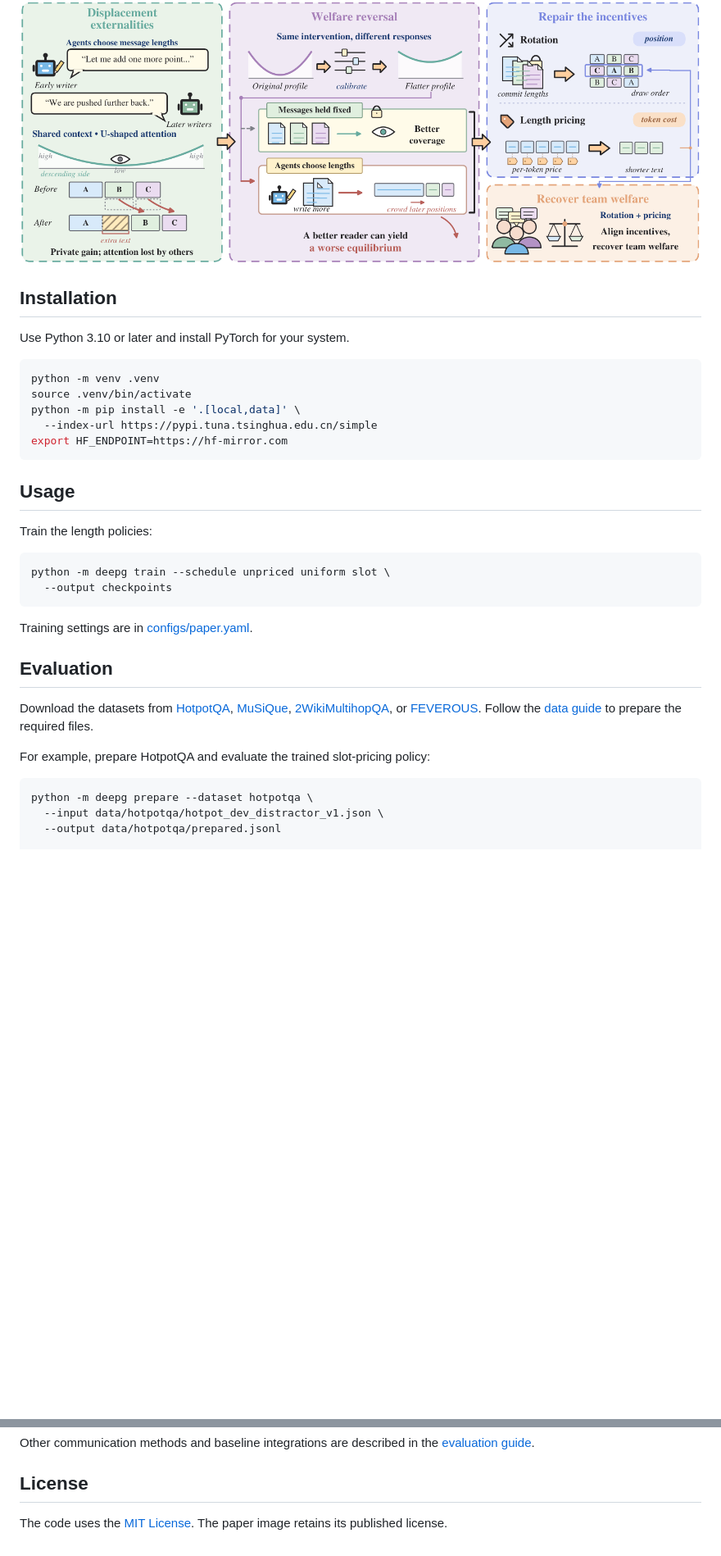
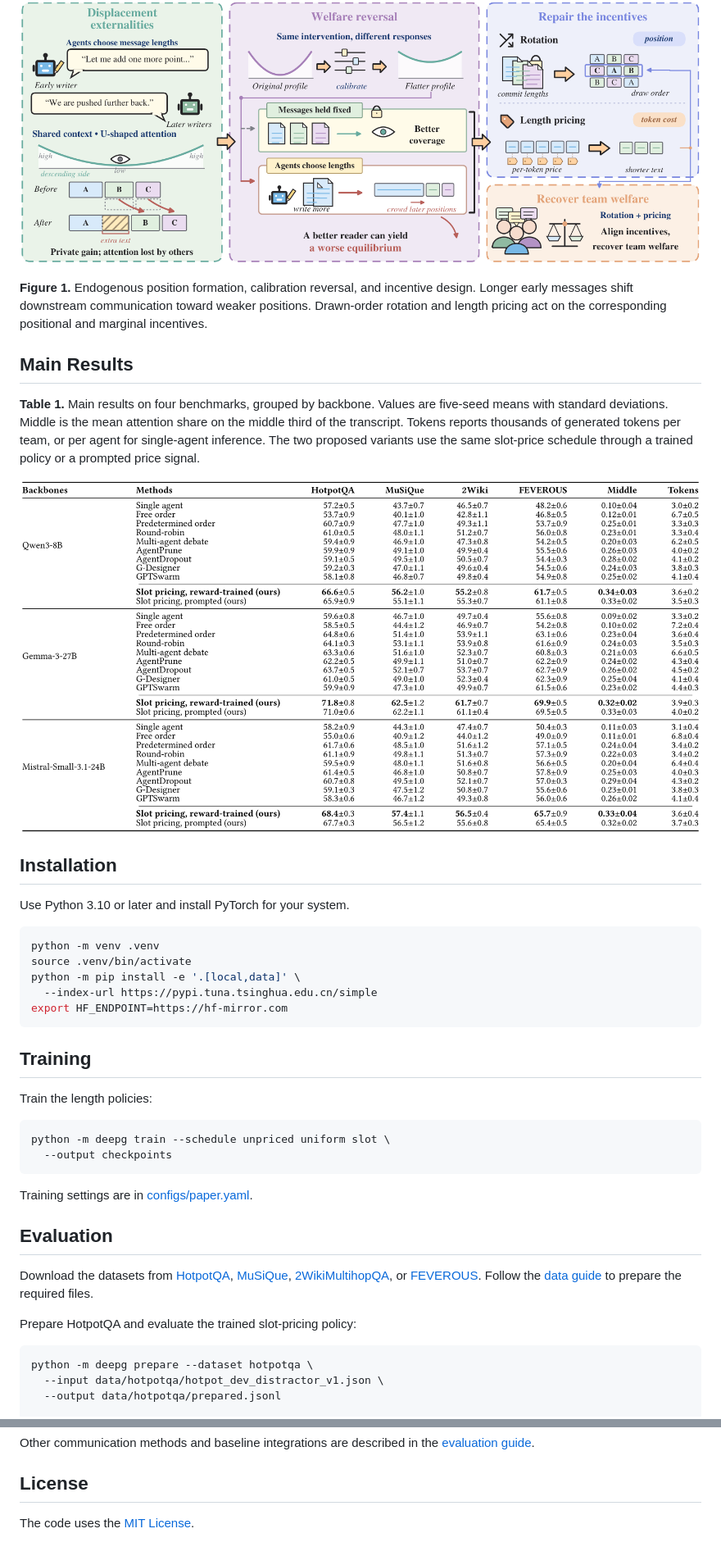
Before and after one commit to YYTbit/DEEPG, a Markdown page: README.md, 2 parts joined by grey strips. Shown at 82% size. GitHub-like rendering; pictures changed too: assets/main_results.png (added); blank space fills up the shorter version.

Commit message:
Use paper text and main results in the README

````diff
--- a/README.md
+++ b/README.md
@@ -22,4 +26,12 @@ exceeds the strongest baseline within 0.4k tokens of its budget by 7.1 points.
 ![Endogenous position formation and incentive design](assets/figure1.png)
+
+**Figure 1.** Endogenous position formation, calibration reversal, and incentive design. Longer early messages shift downstream communication toward weaker positions. Drawn-order rotation and length pricing act on the corresponding positional and marginal incentives.
+
+## Main Results
+
+**Table 1.** Main results on four benchmarks, grouped by backbone. Values are five-seed means with standard deviations. Middle is the mean attention share on the middle third of the transcript. Tokens reports thousands of generated tokens per team, or per agent for single-agent inference. The two proposed variants use the same slot-price schedule through a trained policy or a prompted price signal.
+
+![Main results from Table 1](assets/main_results.png)
 
 ## Installation
 
@@ -33,7 +45,7 @@ python -m pip install -e '.[local,data]' \
 export HF_ENDPOINT=https://hf-mirror.com
 ```
 
-## Usage
+## Training
 
 Train the length policies:
 
@@ -52,7 +64,7 @@ Download the datasets from [HotpotQA](https://hotpotqa.github.io/),
 [FEVEROUS](https://fever.ai/dataset/feverous.html). Follow the
 [data guide](docs/data.md) to prepare the required files.
 
-For example, prepare HotpotQA and evaluate the trained slot-pricing policy:
+Prepare HotpotQA and evaluate the trained slot-pricing policy:
 
 ```bash
 python -m deepg prepare --dataset hotpotqa \
@@ -72,4 +84,4 @@ Other communication methods and baseline integrations are described in the
 
 ## License
 
-The code uses the [MIT License](LICENSE). The paper image retains its published license.
+The code uses the [MIT License](LICENSE).
````
Also changed, not shown: other parts of README.md (+4 -0 lines).
